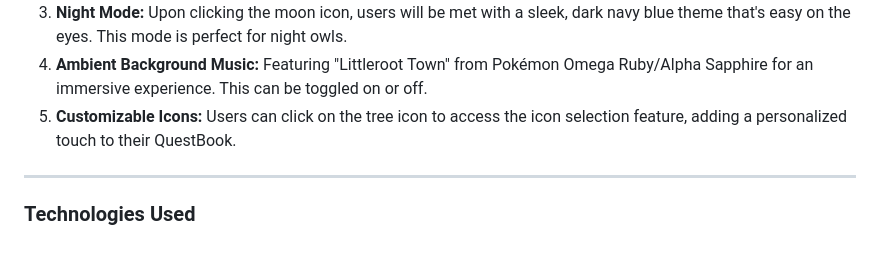
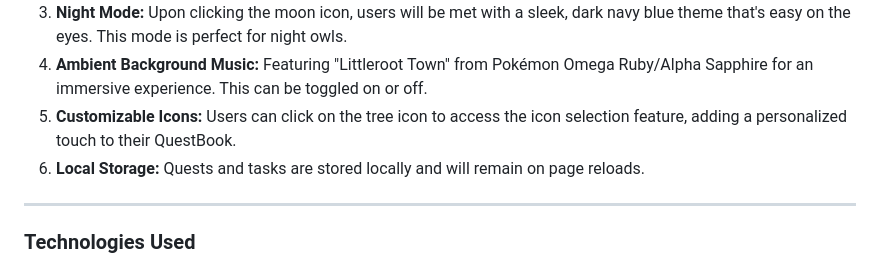
Before and after one commit to RyanAC12/QuestBook, a Markdown page: README.md, the part around the change. Rendered like a GitHub page.

```diff
--- a/README.md
+++ b/README.md
@@ -12,6 +12,7 @@ Welcome to QuestBook! This project merges some subtle video game concepts with t
 3. **Night Mode:** Upon clicking the moon icon, users will be met with a sleek, dark navy blue theme that's easy on the eyes. This mode is perfect for night owls.
 4. **Ambient Background Music:** Featuring "Littleroot Town" from Pokémon Omega Ruby/Alpha Sapphire for an immersive experience. This can be toggled on or off.
 5. **Customizable Icons:** Users can click on the tree icon to access the icon selection feature, adding a personalized touch to their QuestBook.
+6. **Local Storage:** Quests and tasks are stored locally and will remain on page reloads.
 
 ---
 
```
